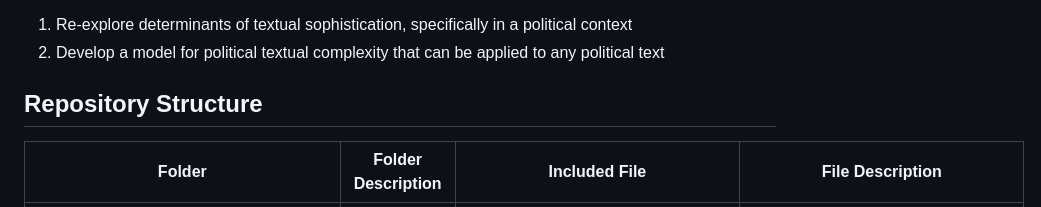
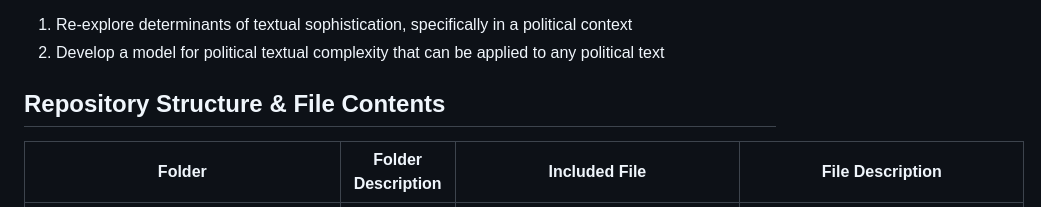
Before and after one commit to mariabartlett/comp-ling-spring-2025-replication-1, a Markdown page: README.md, the part around the change. Drawn GitHub-style.

Commit message:
docs: edit header

```diff
--- a/README.md
+++ b/README.md
@@ -7,7 +7,7 @@
 1. Re-explore determinants of textual sophistication, specifically in a political context
 2. Develop a model for political textual complexity that can be applied to any political text
 
-## Repository Structure
+## Repository Structure & File Contents
 
 <table>
 	<thead>
```
